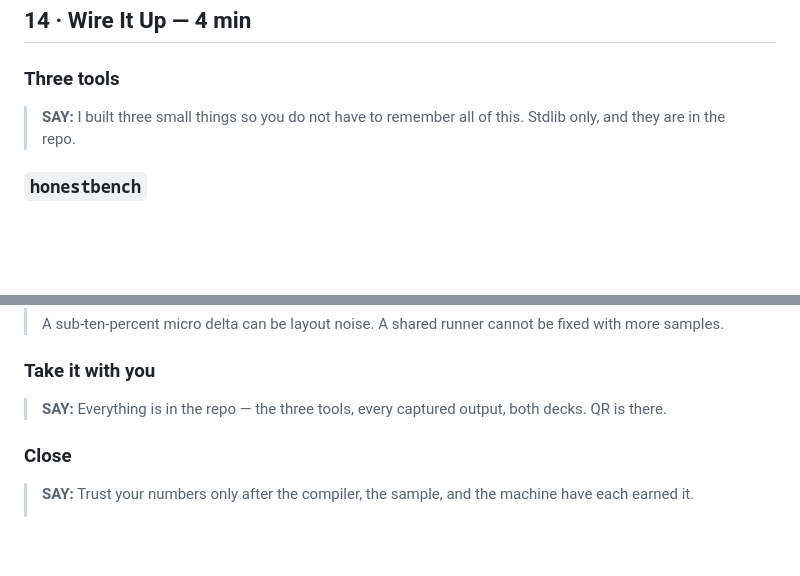
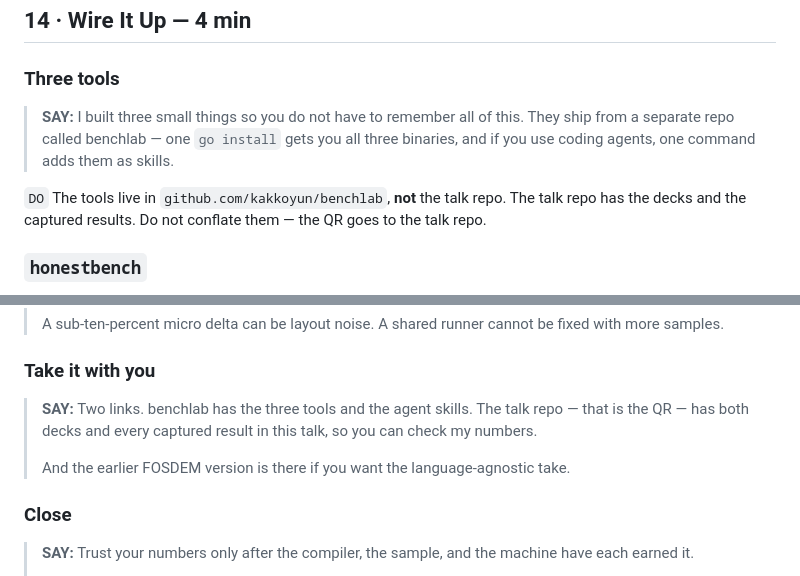
Before and after one commit to kakkoyun/gopherconuk-26, a Markdown page: talks/go-benchmarks-lying/speaker-notes.md, 2 parts joined by grey strips. Drawn GitHub-style; blank space fills up the shorter version.

Commit message:
docs(talk): point the script at benchlab after the toolkit move
The three CLIs moved out of this repository and now ship from
github.com/kakkoyun/benchlab. The deck and outline picked that up in the
rebase, but the script did not: it was rewritten wholesale in a later
commit and still told the audience the tools "are in the repo".

That is now wrong in a way that matters on stage, because there are two
repositories and the QR code only points at one of them. The script says
which is which, and carries a delivery note so the two do not get
conflated live: benchlab has the tools and skills, the talk repo has the
decks and every captured result, and the QR goes to the talk repo.

Also gives the audience the two install lines rather than describing the
tools as "stdlib only", which was true but not actionable from a seat.

```diff
--- a/talks/go-benchmarks-lying/speaker-notes.md
+++ b/talks/go-benchmarks-lying/speaker-notes.md
@@ -837,7 +837,13 @@ CI-only, on a dedicated runner.
 ### Three tools
 
 > **SAY:** I built three small things so you do not have to remember all of
-> this. Stdlib only, and they are in the repo.
+> this. They ship from a separate repo called benchlab — one `go install` gets
+> you all three binaries, and if you use coding agents, one command adds them as
+> skills.
+
+`DO` The tools live in `github.com/kakkoyun/benchlab`, **not** the talk repo.
+The talk repo has the decks and the captured results. Do not conflate them —
+the QR goes to the talk repo.
 
 ### `honestbench`
 
@@ -893,8 +899,11 @@ CI-only, on a dedicated runner.
 
 ### Take it with you
 
-> **SAY:** Everything is in the repo — the three tools, every captured output,
-> both decks. QR is there.
+> **SAY:** Two links. benchlab has the three tools and the agent skills. The
+> talk repo — that is the QR — has both decks and every captured result in this
+> talk, so you can check my numbers.
+>
+> And the earlier FOSDEM version is there if you want the language-agnostic take.
 
 ### Close
 
```
